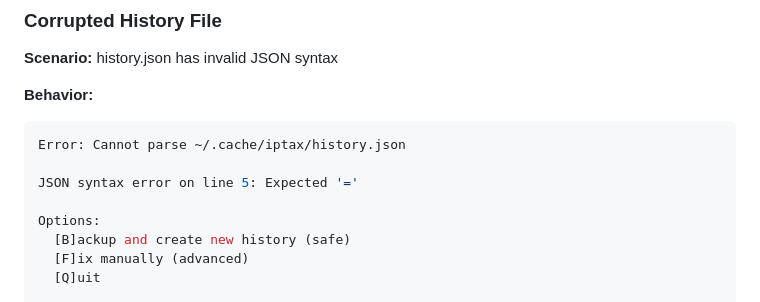
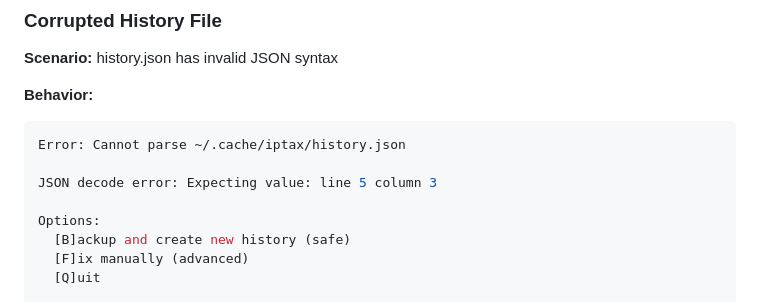
Before and after one commit to cardil/iptax, a Markdown page: docs/edge-cases.md, the part around the change. GitHub-like rendering.

````diff
--- a/docs/edge-cases.md
+++ b/docs/edge-cases.md
@@ -167,7 +167,7 @@ Choice:
 ```bash
 Error: Cannot parse ~/.cache/iptax/history.json
 
-JSON syntax error on line 5: Expected '='
+JSON decode error: Expecting value: line 5 column 3
 
 Options:
   [B]ackup and create new history (safe)
````
Also changed, not shown: docs/workflows.md (+19 -15 lines).
